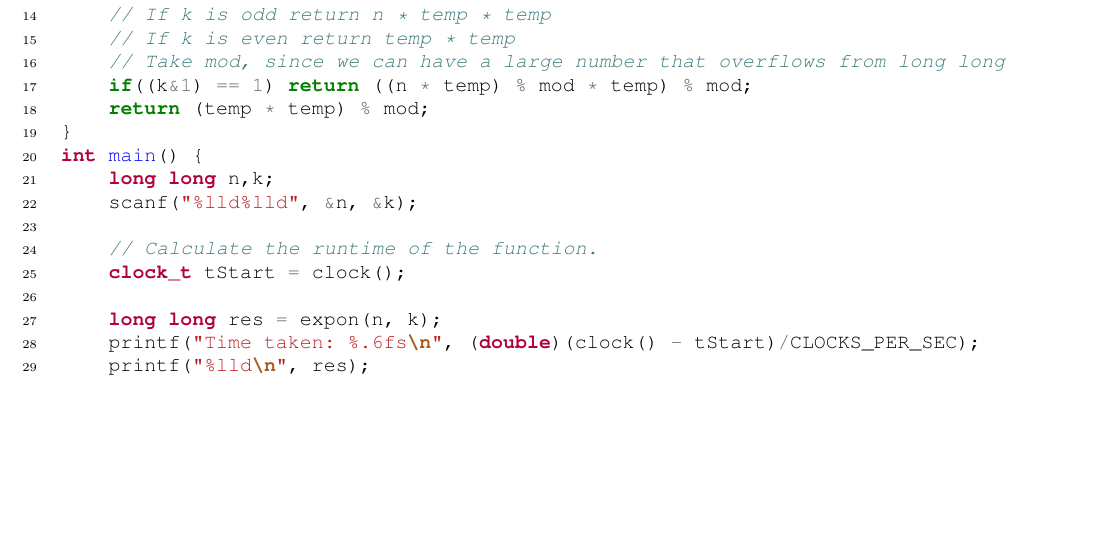
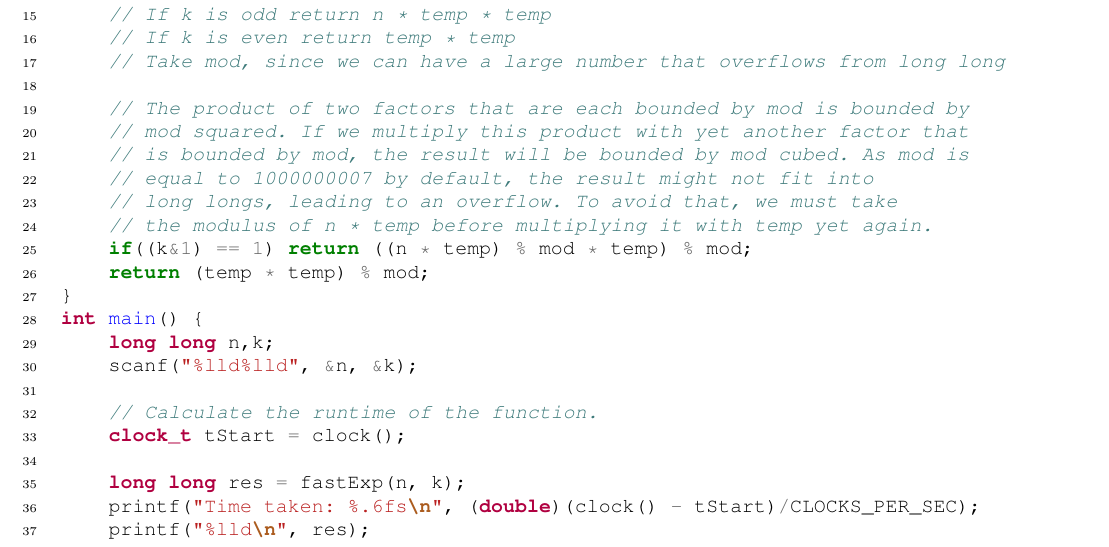
Before and after one commit to inzva/Algorithm-Program, a LaTeX document (bundles/03-math-1/latex/03_math1.tex): part of page 34 of 40, cut so that both start at the same text, the shorter picture padded with empty space. Compiled offline with pdfLaTeX.

Commit message:
Fix base cases and long long overflows

```diff
--- a/bundles/03-math-1/latex/03_math1.tex
+++ b/bundles/03-math-1/latex/03_math1.tex
@@ -1348,6 +1348,7 @@ using namespace std;
 #define mod 1000000007
 
 long long fastExp(long long n, long long k){
+    n %= mod;
     if(k == 0) return 1;
     if(k == 1) return n;
 
@@ -1356,6 +1357,13 @@ long long fastExp(long long n, long long k){
     // If k is odd return n * temp * temp
     // If k is even return temp * temp
     // Take mod, since we can have a large number that overflows from long long
+
+    // The product of two factors that are each bounded by mod is bounded by
+    // mod squared. If we multiply this product with yet another factor that
+    // is bounded by mod, the result will be bounded by mod cubed. As mod is
+    // equal to 1000000007 by default, the result might not fit into
+    // long longs, leading to an overflow. To avoid that, we must take
+    // the modulus of n * temp before multiplying it with temp yet again.
     if((k&1) == 1) return ((n * temp) % mod * temp) % mod;
     return (temp * temp) % mod;
 }
@@ -1366,7 +1374,7 @@ int main() {
     // Calculate the runtime of the function.
     clock_t tStart = clock();
 
-    long long res = expon(n, k);
+    long long res = fastExp(n, k);
     printf("Time taken: %.6fs\n", (double)(clock() - tStart)/CLOCKS_PER_SEC);
     printf("%lld\n", res);
 
```
Also changed, not shown: bundles/03-math-1/03_math1.pdf.
